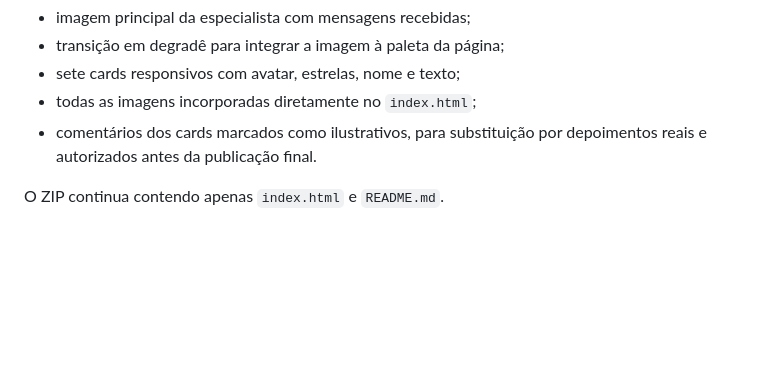
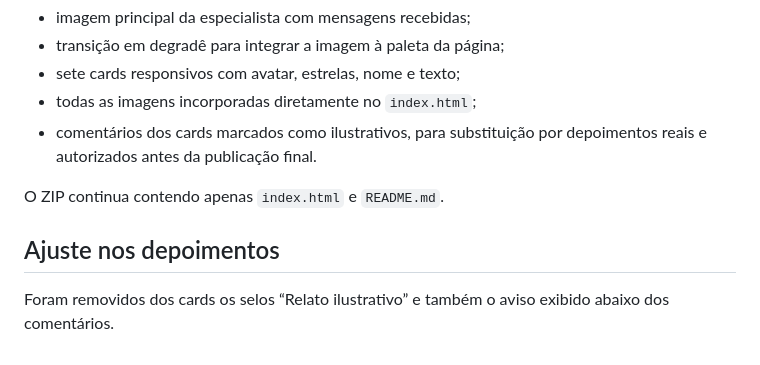
Before and after one commit to joaninhasgarcia-arch/Pet_amigurumi_curso, a Markdown page: README.md, the part around the change. Drawn GitHub-style; blank space fills up the shorter version.

```diff
--- a/README.md
+++ b/README.md
@@ -107,3 +107,8 @@ Foi adicionada ao final da landing page a seção **“O que nossas alunas estã
 - comentários dos cards marcados como ilustrativos, para substituição por depoimentos reais e autorizados antes da publicação final.
 
 O ZIP continua contendo apenas `index.html` e `README.md`.
+
+
+## Ajuste nos depoimentos
+
+Foram removidos dos cards os selos “Relato ilustrativo” e também o aviso exibido abaixo dos comentários.
```
